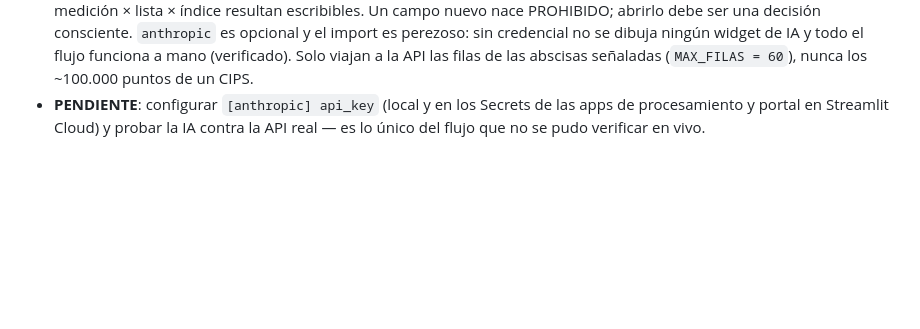
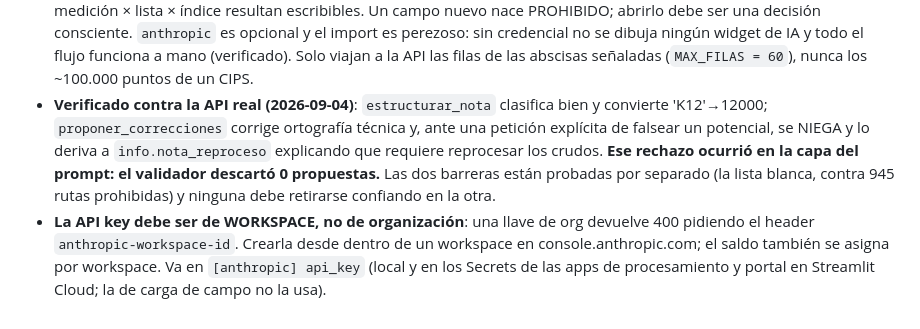
Before and after one commit to pablorivera6/reportes-tgi, a Markdown page: AGENTS.md, the part around the change. Drawn GitHub-style; blank space fills up the shorter version.

Commit message:
docs: spec y plan de la devolucion de rechazos, IA verificada en vivo
Co-Authored-By: Claude Opus 5 <noreply@anthropic.com>

```diff
--- a/AGENTS.md
+++ b/AGENTS.md
@@ -687,6 +687,15 @@ Un rechazo en el portal dejó de ser un párrafo muerto: ahora enruta la correcc
   sin credencial no se dibuja ningún widget de IA y todo el flujo funciona a mano
   (verificado). Solo viajan a la API las filas de las abscisas señaladas
   (`MAX_FILAS = 60`), nunca los ~100.000 puntos de un CIPS.
-- **PENDIENTE**: configurar `[anthropic] api_key` (local y en los Secrets de las
-  apps de procesamiento y portal en Streamlit Cloud) y probar la IA contra la API
-  real — es lo único del flujo que no se pudo verificar en vivo.
+- **Verificado contra la API real (2026-09-04)**: `estructurar_nota` clasifica
+  bien y convierte 'K12'→12000; `proponer_correcciones` corrige ortografía técnica
+  y, ante una petición explícita de falsear un potencial, se NIEGA y lo deriva a
+  `info.nota_reproceso` explicando que requiere reprocesar los crudos. **Ese
+  rechazo ocurrió en la capa del prompt: el validador descartó 0 propuestas.** Las
+  dos barreras están probadas por separado (la lista blanca, contra 945 rutas
+  prohibidas) y ninguna debe retirarse confiando en la otra.
+- **La API key debe ser de WORKSPACE, no de organización**: una llave de org
+  devuelve 400 pidiendo el header `anthropic-workspace-id`. Crearla desde dentro
+  de un workspace en console.anthropic.com; el saldo también se asigna por
+  workspace. Va en `[anthropic] api_key` (local y en los Secrets de las apps de
+  procesamiento y portal en Streamlit Cloud; la de carga de campo no la usa).
```
Also changed, not shown: 2 other files.
